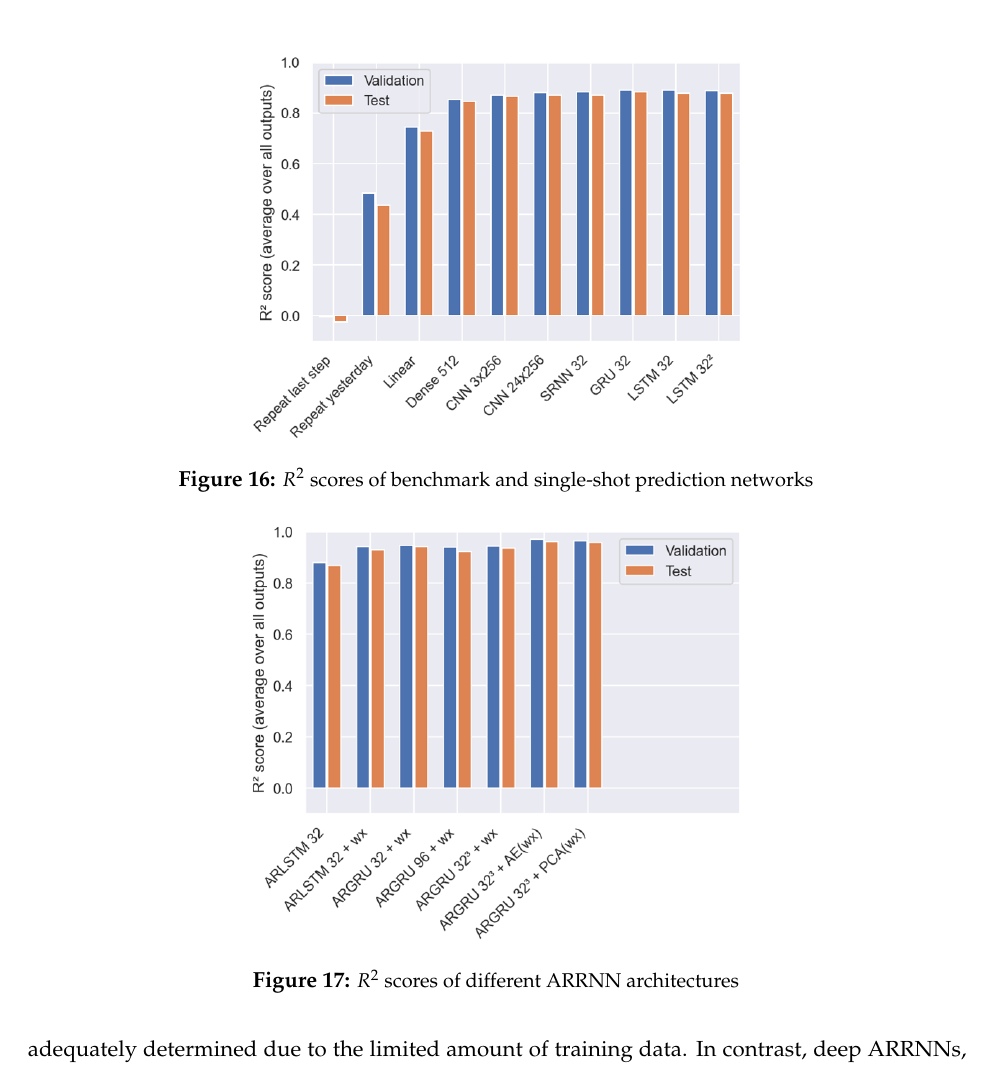
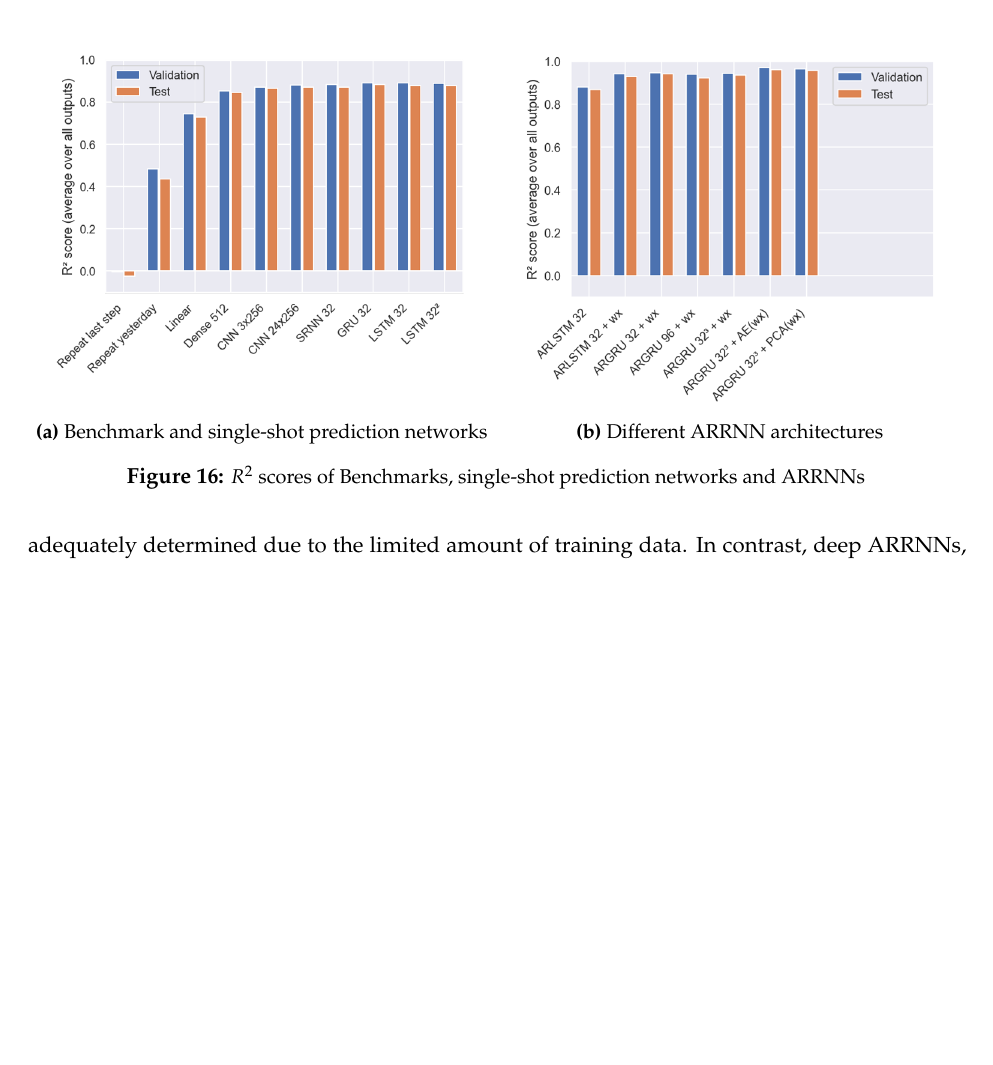
Before and after one commit to sen-leon/Electricity-Prediction, a LaTeX document (docs/report.tex): part of page 14 of 17, cut at the place of the change, the shorter picture padded with empty space. Compiled offline with pdfLaTeX.

Commit message:
Latest overleaf upload

```diff
--- a/docs/report.tex
+++ b/docs/report.tex
@@ -360,22 +360,53 @@
 The main idea of this work is to predict the solar and wind energy production 12 hours into the future. Therefore different models and architectures were introduced (\autoref{methods}). In this chapter, the results of these models are presented allowing them to be compared and evaluated.
 %The first part deals with the outcomes of the different models that have been tested. The second discusses the results of the various architectures of \acp{RNN}, particularly the self-developed architecture, the continuous \ac{ARRNN}.
 
-\begin{figure}[ht]
-	\centering
-	\includegraphics[scale=0.6]{scoresBenchmarks.png}
-	\caption{$R^2$ scores of benchmark and single-shot prediction networks}
-	\label{fig:benchmarks}
-\end{figure}
+% \begin{figure}[ht]
+% 	\centering
+% 	\includegraphics[scale=0.6]{scoresBenchmarks.png}
+% 	\caption{$R^2$ scores of benchmark and single-shot prediction networks}
+% 	\label{fig:benchmarks}
+% \end{figure}
 
 \autoref{fig:benchmarks} shows the $R^2$ scores, that were reached by the different models. Since the models \textit{Repeat last step} and \textit{Repeat yesterday} only repeat the the energy production input, their performance is very low ($R^2 < 0.5$). While the \textit{Linear} model still shows low accuracy, deep neural network approaches reach scores over 0.8. Recurrent neural networks perform better, because their structure is specialized for time series. The advanced types of recurrent units, \acp{GRU} and \acp{LSTM}, provide the most accurate results and were therefore used for further model development.
 
 As the performance of single-shot \acp{RNN} is limited, more complex network architectures, \acp{ARRNN}, were investigated.
-\begin{figure}[h!]
+
+% \begin{figure}[h!]
+% \begin{subfigure}{0.5\textwidth}
+%     \centering
+% 	\includegraphics[scale=0.6]{scoresBenchmarks.png}
+% 	\caption{$R^2$ scores of benchmark and single-shot prediction networks}
+% 	\label{fig:benchmarks}
+% \end{subfigure}
+
+% \begin{subfigure}{0.5\textwidth}
+% 	\centering
+% 	\includegraphics[scale=0.6]{figures/arnnCompare.png}
+% 	\caption{$R^2$ scores of different \ac{ARRNN} architectures}
+% 	\label{fig:arnnBenchmarks}
+% \end{subfigure}
+% \end{figure}
+
+
+\begin{figure}[ht]
+\centering
+\begin{subfigure}{.5\textwidth}
+    \centering
+	\includegraphics[scale=1.0]{scoresBenchmarks.png} \vspace*{0.5cm}
+	\caption{Benchmark and single-shot prediction networks}
+	\label{fig:benchmarks}
+\end{subfigure}%
+\begin{subfigure}{.5\textwidth}
 	\centering
-	\includegraphics[scale=0.6]{figures/arnnCompare.png}
-	\caption{$R^2$ scores of different \ac{ARRNN} architectures}
+	\includegraphics[scale=1.0]{figures/arnnCompare.png}
+	\caption{Different \ac{ARRNN} architectures}
 	\label{fig:arnnBenchmarks}
+\end{subfigure}
+\caption{$R^2$ scores of Benchmarks, single-shot prediction networks and \acp{ARRNN}}
+\label{fig:ResultBarChart}
 \end{figure}
+
+
 
 \autoref{fig:arnnBenchmarks} shows the $R^2$ scores of the various autoregressive networks. The number behind the model name indicates the number of layers as well as the number of units per layer.
 \enquote{+ wx} marks the models where weather data was included in form of a continuous \ac{ARRNN}.
```
Also changed, not shown: docs/report.pdf, docs/report.tex (6 more changed lines).
